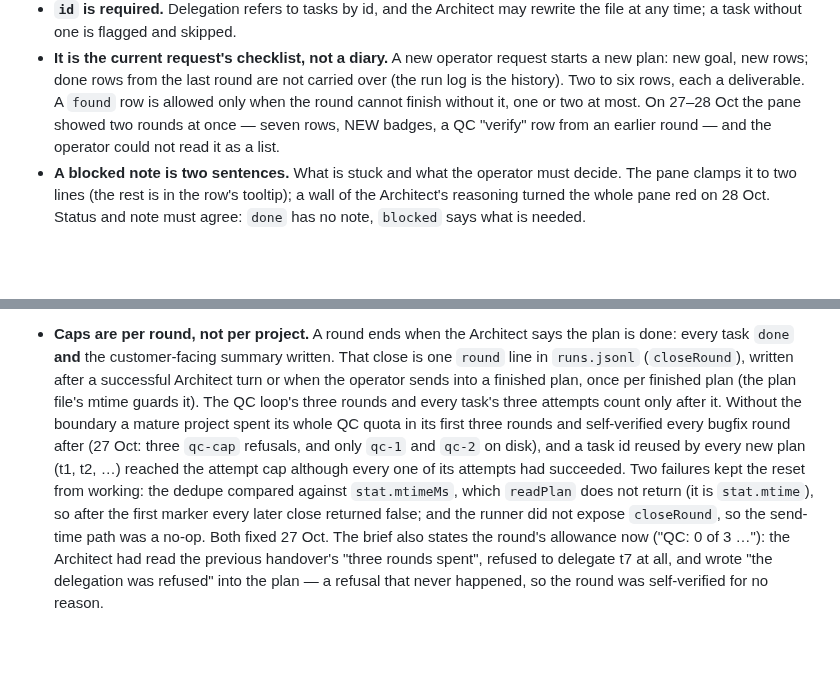
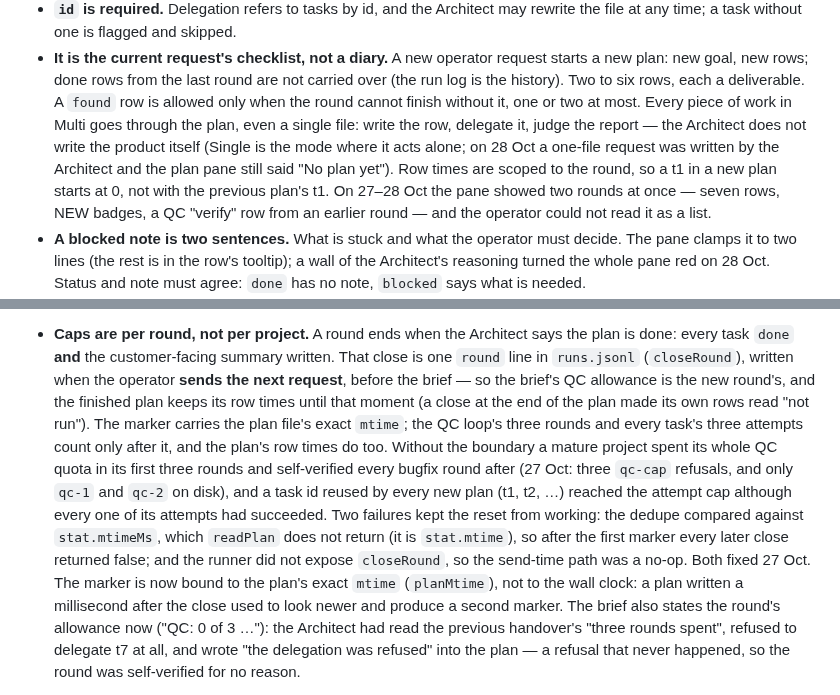
Before and after one commit to DarkDvr/Synapse, a Markdown page: docs/notes/engine-notes.md, 2 parts joined by grey strips. Drawn GitHub-style; blank space fills up the shorter version.

Commit message:
The plan's round starts at the next request, so its times are its own
Testing the plan pane on a scratch project found four things:

- A plan's row times accumulated across rounds (a 12s t1 showed 41s) because task
  ids repeat and the ledger was only session-scoped. runLedger now counts from
  the last round marker.
- The round marker was written at the end of the plan, which hid that plan's own
  times ("not run" on a finished t1). It is written when the operator sends the
  next request, before the brief, so the finished plan keeps its times until then.
- closeRound compared its wall-clock marker with the plan mtime and raced by a
  millisecond; the marker now carries the plan's exact mtime (planMtime), which
  also made the "closed once" test flake.
- A two-task request stalled after t1 with Keep Building off, while the
  Architect's own line said it had queued t2; the card said only "Waiting on
  you". It now names the ready task and the flag, or the blocked task.

The brief also says every Multi piece of work goes through the plan, even one
file — tested: a plain "create epsilon.txt" now writes a one-task plan and
delegates it instead of the Architect writing the file itself.

203 tests.

```diff
--- a/docs/notes/engine-notes.md
+++ b/docs/notes/engine-notes.md
@@ -122,9 +122,14 @@ ordinary file tools; there is no tool and no store for it.
   starts a new plan: new goal, new rows; done rows from the last round are not
   carried over (the run log is the history). Two to six rows, each a deliverable.
   A `found` row is allowed only when the round cannot finish without it, one or
-  two at most. On 27–28 Oct the pane showed two rounds at once — seven rows, NEW
-  badges, a QC "verify" row from an earlier round — and the operator could not
-  read it as a list.
+  two at most. Every piece of work in Multi goes through the plan, even a single
+  file: write the row, delegate it, judge the report — the Architect does not
+  write the product itself (Single is the mode where it acts alone; on 28 Oct a
+  one-file request was written by the Architect and the plan pane still said "No
+  plan yet"). Row times are scoped to the round, so a t1 in a new plan starts at
+  0, not with the previous plan's t1. On 27–28 Oct the pane showed two rounds at
+  once — seven rows, NEW badges, a QC "verify" row from an earlier round — and the
+  operator could not read it as a list.
 - **A blocked note is two sentences.** What is stuck and what the operator must
   decide. The pane clamps it to two lines (the rest is in the row's tooltip); a
   wall of the Architect's reasoning turned the whole pane red on 28 Oct. Status
@@ -328,10 +333,13 @@ Non-obvious, all verified on 2.0.30:
   `deprecated`; a capped account says nothing about the model.
 - **Caps are per round, not per project.** A round ends when the Architect says
   the plan is done: every task `done` **and** the customer-facing summary written.
-  That close is one `round` line in `runs.jsonl` (`closeRound`), written after a
-  successful Architect turn or when the operator sends into a finished plan, once
-  per finished plan (the plan file's mtime guards it). The QC loop's three rounds
-  and every task's three attempts count only after it. Without the boundary a
+  That close is one `round` line in `runs.jsonl` (`closeRound`), written when the
+  operator **sends the next request**, before the brief — so the brief's QC
+  allowance is the new round's, and the finished plan keeps its row times until
+  that moment (a close at the end of the plan made its own rows read "not run").
+  The marker carries the plan file's exact `mtime`; the QC loop's three rounds
+  and every task's three attempts count only after it, and the plan's row times
+  do too. Without the boundary a
   mature project spent its whole QC quota in its first three rounds and
   self-verified every bugfix round after (27 Oct: three `qc-cap` refusals, and
   only `qc-1` and `qc-2` on disk), and a task id reused by every new plan (t1,
@@ -341,6 +349,9 @@ Non-obvious, all verified on 2.0.30:
   `stat.mtimeMs`, which `readPlan` does not return (it is `stat.mtime`), so after
   the first marker every later close returned false; and the runner did not
   expose `closeRound`, so the send-time path was a no-op. Both fixed 27 Oct.
+  The marker is now bound to the plan's exact `mtime` (`planMtime`), not to the
+  wall clock: a plan written a millisecond after the close used to look newer and
+  produce a second marker.
   The brief also states the round's allowance now ("QC: 0 of 3 …"): the Architect
   had read the previous handover's "three rounds spent", refused to delegate t7
   at all, and wrote "the delegation was refused" into the plan — a refusal that
```
Also changed, not shown: docs/notes/ui-lessons.md (+6 -0 lines).
